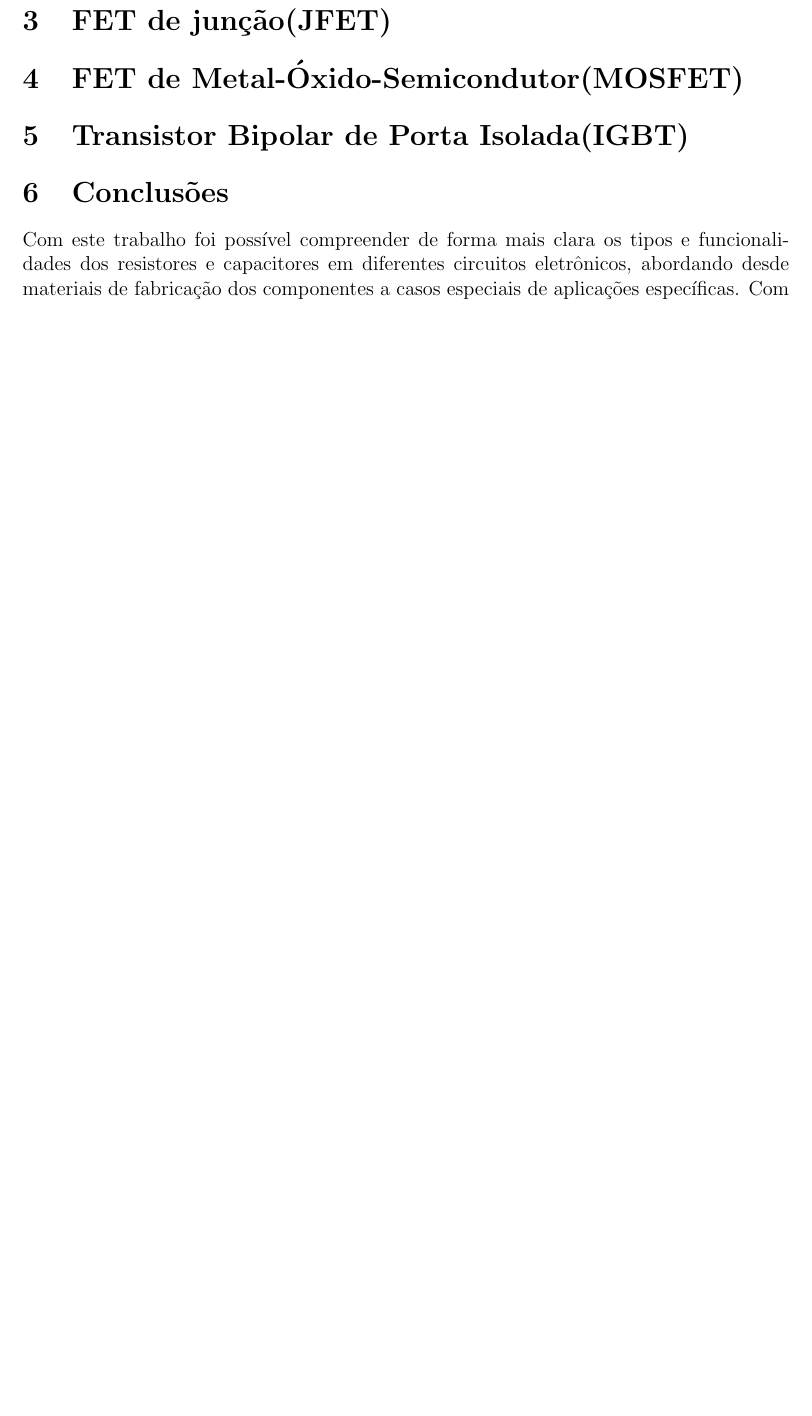
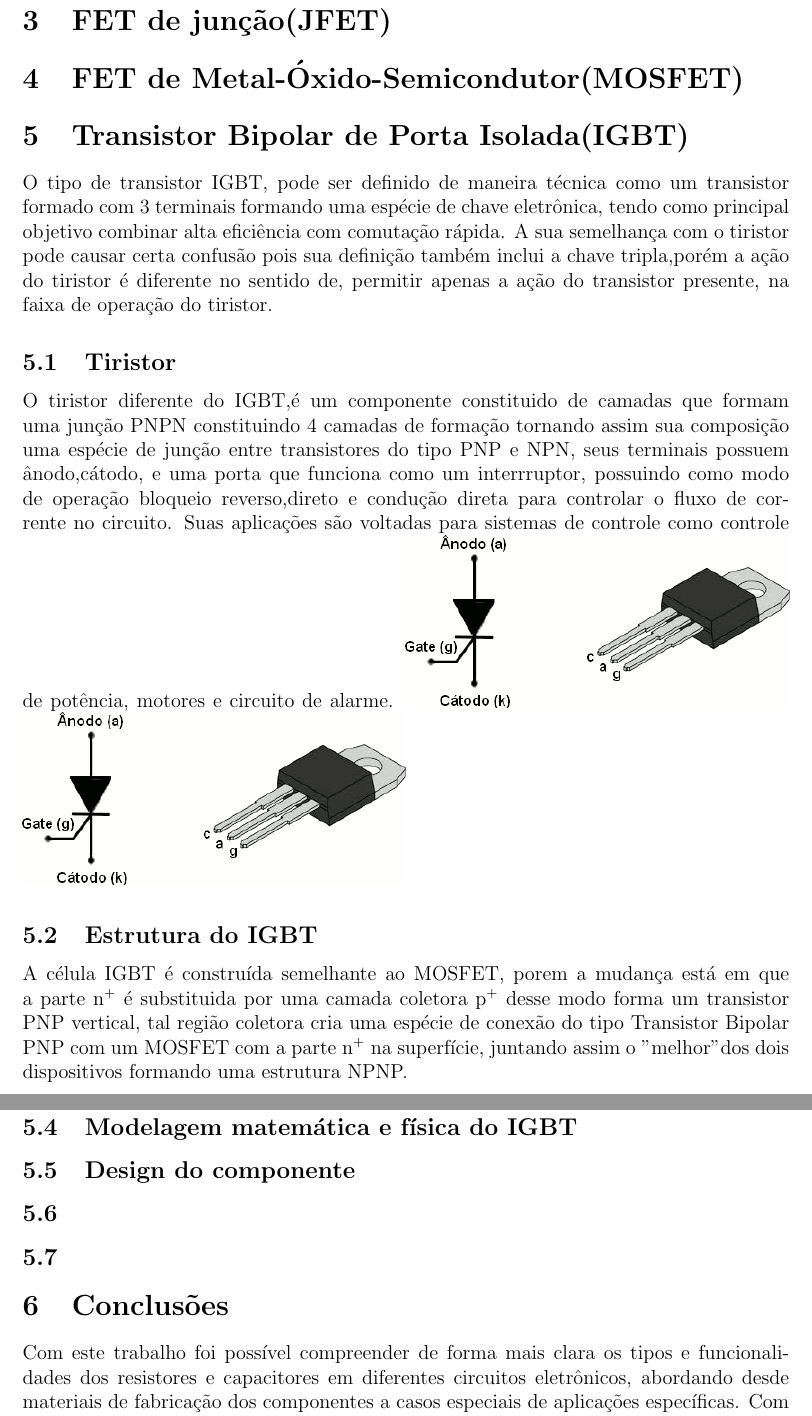
Before and after one commit to DaniloM0204/T2_Eletronica_Analogica, a LaTeX document (Trabalho_2/main.tex): part of page 4 of 5 before the commit and two parts of pages 4 and 5 of 6 after it, the two joined at a grey line, cut so that both start at the same text, the shorter picture padded with empty space. Compiled offline with pdfLaTeX.

Commit message:
Adicionado trechos sobre IGBT

```diff
--- a/Trabalho_2/main.tex
+++ b/Trabalho_2/main.tex
@@ -52,6 +52,19 @@
 \section{FET de junção(JFET)}
 \section{FET de Metal-Óxido-Semicondutor(MOSFET)}
 \section{Transistor Bipolar de Porta Isolada(IGBT)}
+O tipo de transistor IGBT, pode ser definido de maneira técnica como um transistor formado com 3 terminais formando uma espécie de chave eletrônica, tendo como principal objetivo combinar alta eficiência com comutação rápida. A sua semelhança com o tiristor pode causar certa confusão pois sua definição também inclui a chave tripla,porém a ação do tiristor é diferente no sentido de, permitir apenas a ação do transistor presente, na faixa de operação do tiristor.
+    \subsection{Tiristor}
+    O tiristor diferente do IGBT,é um componente constituido de camadas que formam uma junção PNPN constituindo 4 camadas de formação tornando assim sua composição uma espécie de junção entre transistores do tipo PNP e NPN, seus terminais possuem ânodo,cátodo, e uma porta que funciona como um interrruptor, possuindo como modo de operação bloqueio reverso,direto e condução direta para controlar o fluxo de corrente no circuito. Suas aplicações são voltadas para sistemas de controle como controle de potência, motores e circuito de alarme.
+    \includegraphics[width=0.5\textwidth]{./images/IGBT.png}
+    \hfill
+    \includegraphics[width=0.5\textwidth]{./images/tiristor.png}
+    \subsection{Estrutura do IGBT}
+    A célula IGBT é construída semelhante ao MOSFET, porem a mudança está em que a parte n${^+}$ é substituida por uma camada coletora p${^+}$ desse modo forma um transistor PNP vertical, tal região coletora cria uma espécie de conexão do tipo Transistor Bipolar PNP com um MOSFET com a parte n${^+}$ na superfície, juntando assim o "melhor" dos dois dispositivos formando uma estrutura NPNP.
+    \subsection{Componentes bipolares do IGBT}
+    \subsection{Modelagem matemática e física do IGBT}
+    \subsection{Design do componente}
+    \subsection{}
+    \subsection{}
 \section{Conclusões}
 
     Com este trabalho foi possível compreender de forma mais clara os tipos e funcionalidades dos resistores e capacitores em diferentes circuitos eletrônicos, abordando desde materiais de fabricação dos componentes a casos especiais de aplicações específicas. Com isso evidenciando que a escolha do tipo adequado de componente é parte fundamental na construção de qualquer tipo de circuito, dependendo diretamente das condições de operação do circuito, sendo necessário considerar a tolerância, dissipação de potência, tensão de trabalho, resistência interna do capacitor e estabilidade térmica necessária para cada caso.
```
Also changed, not shown: Trabalho_2/images/IGBT.png (added), Trabalho_2/images/tiristor.png (added), Trabalho_2/images/vertical_sigla_fundo_claro.png (renamed from Trabalho_2/vertical_sigla_fundo_claro.png), Trabalho_2/main.pdf, Trabalho_2/main.tex (2 more changed lines), 7 other files.
